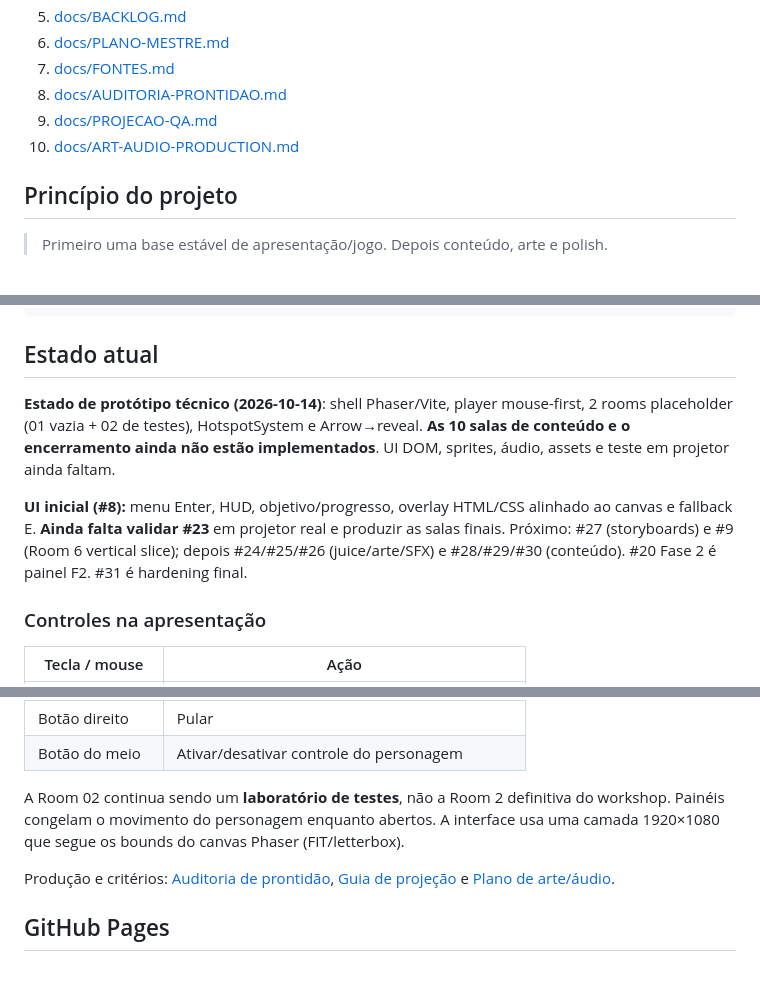
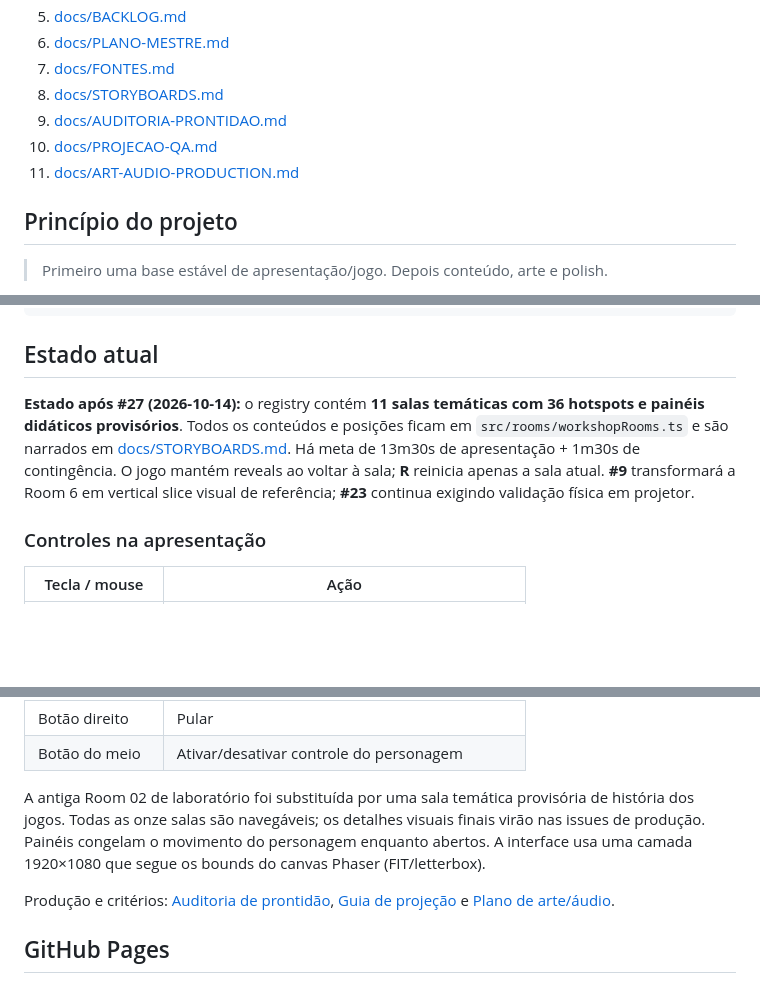
Before and after one commit to EduardoLavall/do-zero-ao-jogo-workshop, a Markdown page: README.md, 3 parts joined by grey strips. Drawn GitHub-style; blank space fills up the shorter version.

Commit message:
docs: reflect #27 authored room storyboards in README.md

```diff
--- a/README.md
+++ b/README.md
@@ -35,9 +35,10 @@ Leia antes de implementar:
 5. [docs/BACKLOG.md](./docs/BACKLOG.md)
 6. [docs/PLANO-MESTRE.md](./docs/PLANO-MESTRE.md)
 7. [docs/FONTES.md](./docs/FONTES.md)
-8. [docs/AUDITORIA-PRONTIDAO.md](./docs/AUDITORIA-PRONTIDAO.md)
-9. [docs/PROJECAO-QA.md](./docs/PROJECAO-QA.md)
-10. [docs/ART-AUDIO-PRODUCTION.md](./docs/ART-AUDIO-PRODUCTION.md)
+8. [docs/STORYBOARDS.md](./docs/STORYBOARDS.md)
+9. [docs/AUDITORIA-PRONTIDAO.md](./docs/AUDITORIA-PRONTIDAO.md)
+10. [docs/PROJECAO-QA.md](./docs/PROJECAO-QA.md)
+11. [docs/ART-AUDIO-PRODUCTION.md](./docs/ART-AUDIO-PRODUCTION.md)
 
 ## Princípio do projeto
 
@@ -81,9 +82,7 @@ npm run test:watch
 
 ## Estado atual
 
-**Estado de protótipo técnico (2026-10-14)**: shell Phaser/Vite, player mouse-first, 2 rooms placeholder (01 vazia + 02 de testes), HotspotSystem e Arrow→reveal. **As 10 salas de conteúdo e o encerramento ainda não estão implementados**. UI DOM, sprites, áudio, assets e teste em projetor ainda faltam.
-
-**UI inicial (#8):** menu Enter, HUD, objetivo/progresso, overlay HTML/CSS alinhado ao canvas e fallback E. **Ainda falta validar #23** em projetor real e produzir as salas finais. Próximo: #27 (storyboards) e #9 (Room 6 vertical slice); depois #24/#25/#26 (juice/arte/SFX) e #28/#29/#30 (conteúdo). #20 Fase 2 é painel F2. #31 é hardening final.
+**Estado após #27 (2026-10-14):** o registry contém **11 salas temáticas com 36 hotspots e painéis didáticos provisórios**. Todos os conteúdos e posições ficam em `src/rooms/workshopRooms.ts` e são narrados em [docs/STORYBOARDS.md](./docs/STORYBOARDS.md). Há meta de 13m30s de apresentação + 1m30s de contingência. O jogo mantém reveals ao voltar à sala; **R** reinicia apenas a sala atual. **#9** transformará a Room 6 em vertical slice visual de referência; **#23** continua exigindo validação física em projetor.
 
 ### Controles na apresentação
 
@@ -100,7 +99,7 @@ npm run test:watch
 | Botão direito | Pular |
 | Botão do meio | Ativar/desativar controle do personagem |
 
-A Room 02 continua sendo um **laboratório de testes**, não a Room 2 definitiva do workshop. Painéis congelam o movimento do personagem enquanto abertos. A interface usa uma camada 1920×1080 que segue os bounds do canvas Phaser (FIT/letterbox).
+A antiga Room 02 de laboratório foi substituída por uma sala temática provisória de história dos jogos. Todas as onze salas são navegáveis; os detalhes visuais finais virão nas issues de produção. Painéis congelam o movimento do personagem enquanto abertos. A interface usa uma camada 1920×1080 que segue os bounds do canvas Phaser (FIT/letterbox).
 
 Produção e critérios: [Auditoria de prontidão](./docs/AUDITORIA-PRONTIDAO.md), [Guia de projeção](./docs/PROJECAO-QA.md) e [Plano de arte/áudio](./docs/ART-AUDIO-PRODUCTION.md).
 
```
